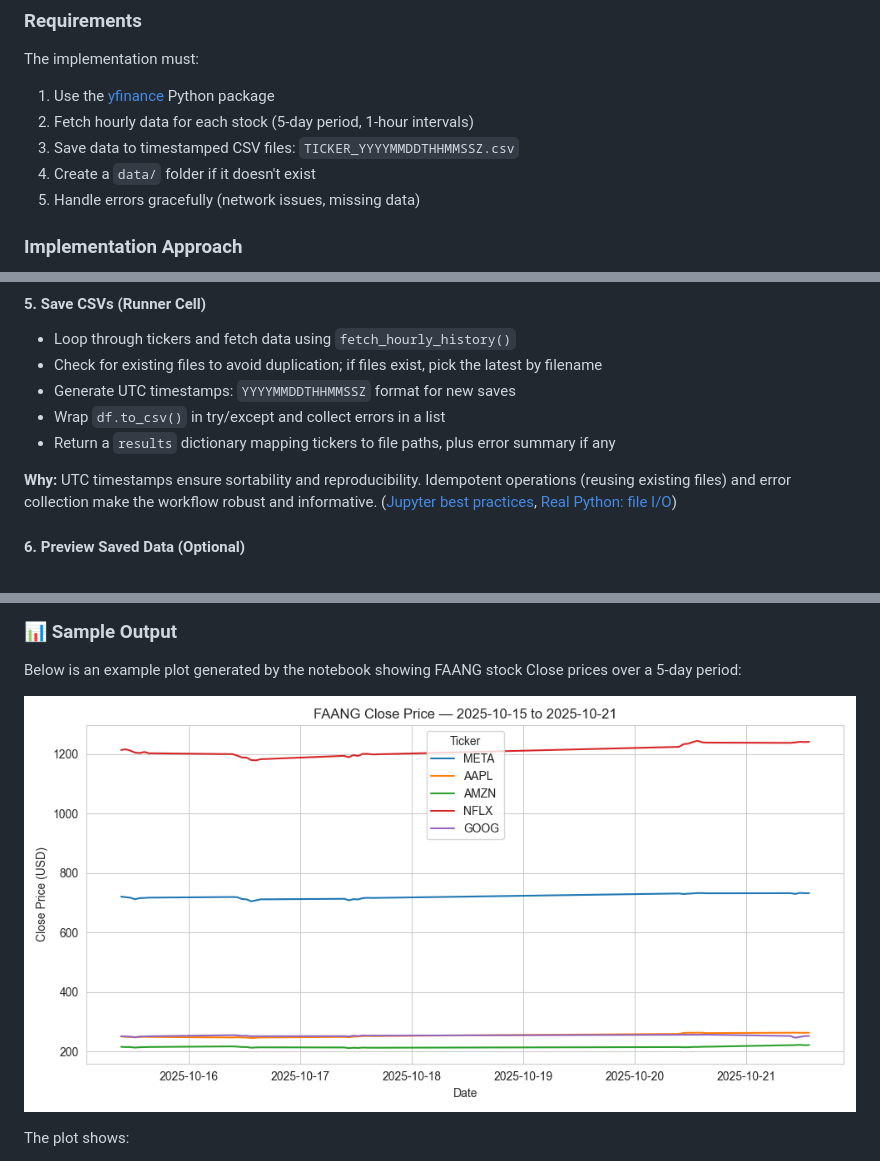
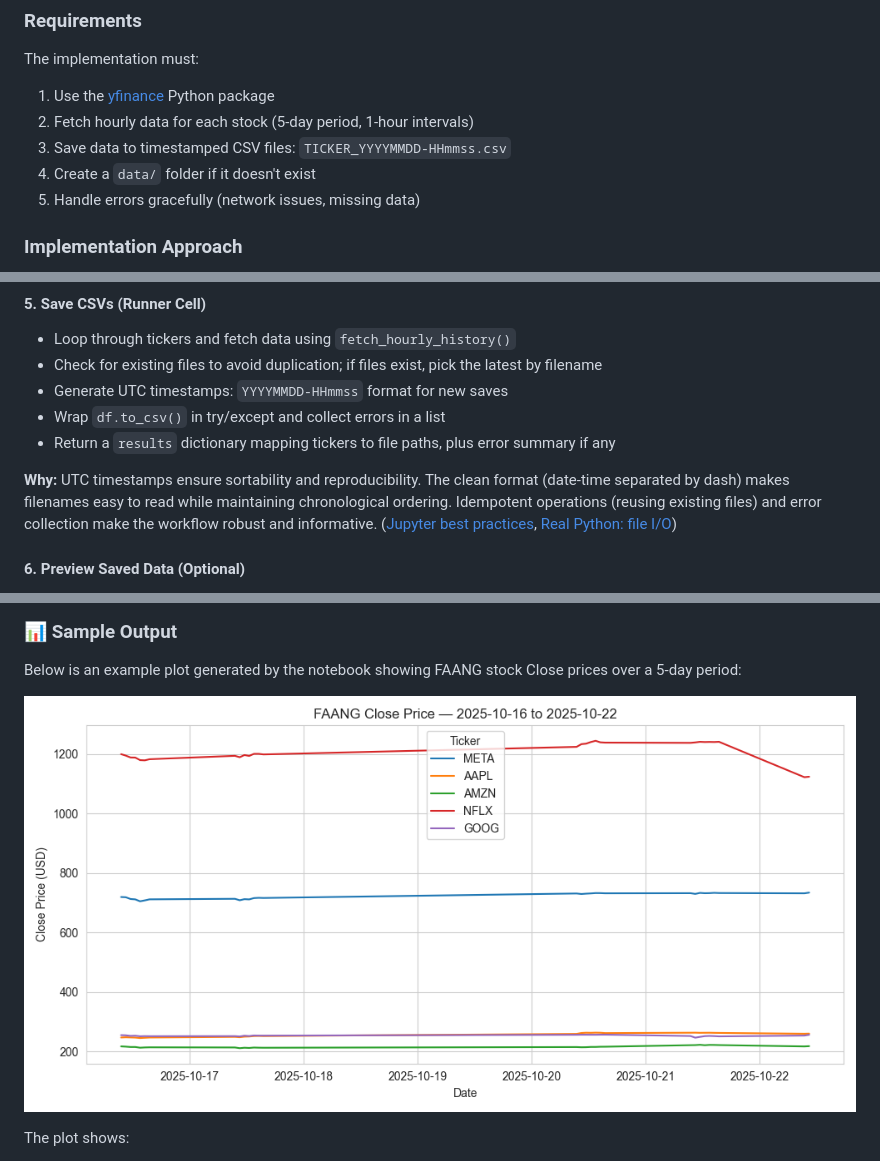
Before and after one commit to ECronin1973/computer_infrastructure, a Markdown page: README.md, 3 parts joined by grey strips. GitHub-like rendering; pictures changed too: plots/faang_close_20251022-144844.png (deleted), plots/faang_close_20251022-150454.png (added).

Commit message:
format of outputted csv files updated to reflect problems.md instructions

```diff
--- a/README.md
+++ b/README.md
@@ -99,7 +99,7 @@ Download hourly stock data for the five FAANG companies over the previous 5 days
 The implementation must:
 1. Use the [yfinance](https://pypi.org/project/yfinance/) Python package
 2. Fetch hourly data for each stock (5-day period, 1-hour intervals)
-3. Save data to timestamped CSV files: `TICKER_YYYYMMDDTHHMMSSZ.csv`
+3. Save data to timestamped CSV files: `TICKER_YYYYMMDD-HHmmss.csv`
 4. Create a `data/` folder if it doesn't exist
 5. Handle errors gracefully (network issues, missing data)
 
@@ -139,11 +139,11 @@ The notebook implements this in modular steps:
 #### 5. **Save CSVs (Runner Cell)**
 - Loop through tickers and fetch data using `fetch_hourly_history()`
 - Check for existing files to avoid duplication; if files exist, pick the latest by filename
-- Generate UTC timestamps: `YYYYMMDDTHHMMSSZ` format for new saves
+- Generate UTC timestamps: `YYYYMMDD-HHmmss` format for new saves
 - Wrap `df.to_csv()` in try/except and collect errors in a list
 - Return a `results` dictionary mapping tickers to file paths, plus error summary if any
 
-**Why:** UTC timestamps ensure sortability and reproducibility. Idempotent operations (reusing existing files) and error collection make the workflow robust and informative. ([Jupyter best practices](https://jupyter.org/practices), [Real Python: file I/O](https://realpython.com/python-file-io/))
+**Why:** UTC timestamps ensure sortability and reproducibility. The clean format (date-time separated by dash) makes filenames easy to read while maintaining chronological ordering. Idempotent operations (reusing existing files) and error collection make the workflow robust and informative. ([Jupyter best practices](https://jupyter.org/practices), [Real Python: file I/O](https://realpython.com/python-file-io/))
 
 #### 6. **Preview Saved Data (Optional)**
 - Read the latest CSV file for each ticker from `../data/`
@@ -267,7 +267,7 @@ plt.savefig(plot_path)
 
 Below is an example plot generated by the notebook showing FAANG stock Close prices over a 5-day period:
 
-![FAANG Close Price Plot](plots/faang_close_20251022-144844.png)
+![FAANG Close Price Plot](plots/faang_close_20251022-150454.png)
 
 
 The plot shows:
```
Also changed, not shown: other parts of README.md (+1 -1 lines), 10 other files.
